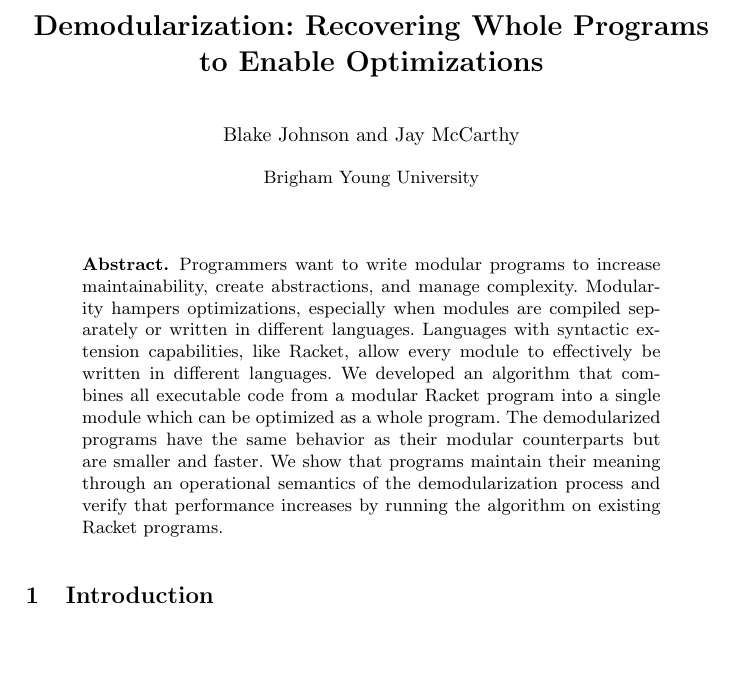
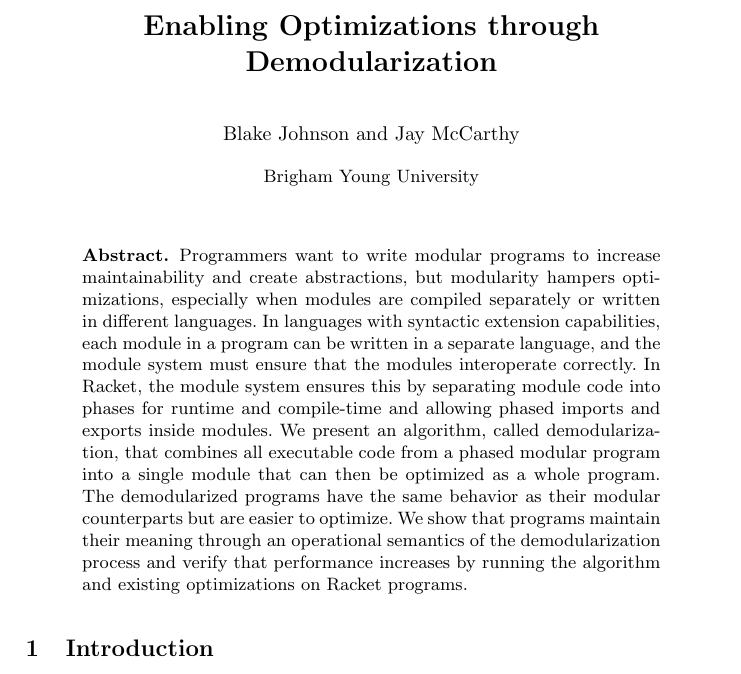
Before and after one commit to bdj/esop2013, a LaTeX paper (paper.tex): part of page 1 of 3, cut at the place of the change, the shorter picture padded with empty space. Compiled offline with pdfLaTeX.

Commit message:
updating title and abstract

```diff
--- a/paper.tex
+++ b/paper.tex
@@ -1,16 +1,16 @@
 \documentclass{llncs}
 \begin{document}
-\title{Demodularization: Recovering Whole Programs to Enable Optimizations}
+\title{Enabling Optimizations through Demodularization}
 \author{Blake Johnson \and Jay McCarthy}
 \institute{Brigham Young University}
 \maketitle
 \begin{abstract}
-Programmers want to write modular programs to increase maintainability, create abstractions, and manage complexity.
-Modularity hampers optimizations, especially when modules are compiled separately or written in different languages.
-Languages with syntactic extension capabilities, like Racket, allow every module to effectively be written in different languages.
-We developed an algorithm that combines all executable code from a modular Racket program into a single module which can be optimized as a whole program.
-The demodularized programs have the same behavior as their modular counterparts but are smaller and faster.
-We show that programs maintain their meaning through an operational semantics of the demodularization process and verify that performance increases by running the algorithm on existing Racket programs.
+Programmers want to write modular programs to increase maintainability and create abstractions, but modularity hampers optimizations, especially when modules are compiled separately or written in different languages.
+In languages with syntactic extension capabilities, each module in a program can be written in a separate language, and the module system must ensure that the modules interoperate correctly.
+In Racket, the module system ensures this by separating module code into phases for runtime and compile-time and allowing phased imports and exports inside modules.
+We present an algorithm, called demodularization, that combines all executable code from a phased modular program into a single module that can then be optimized as a whole program.
+The demodularized programs have the same behavior as their modular counterparts but are easier to optimize.
+We show that programs maintain their meaning through an operational semantics of the demodularization process and verify that performance increases by running the algorithm and existing optimizations on Racket programs.
 \end{abstract}
 
 \section{Introduction}
```
